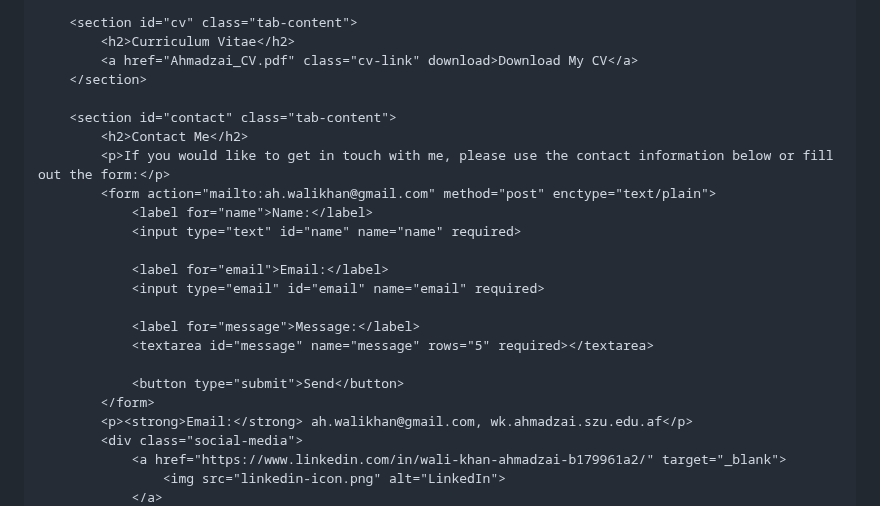
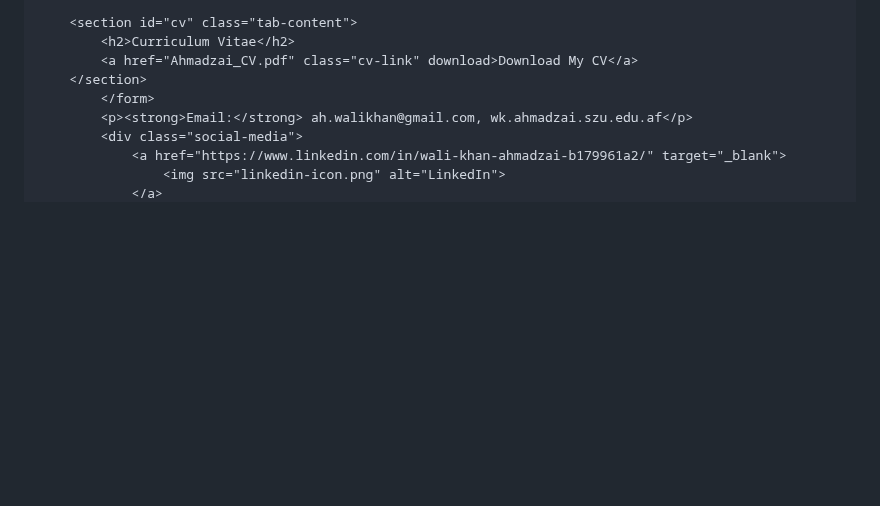
Before and after one commit to WK-Ahmadzai/WK-Ahmadzai.github.io, a Markdown page: README.md, the part around the change. GitHub-like rendering; blank space fills up the shorter version.

```diff
--- a/README.md
+++ b/README.md
@@ -79,21 +79,6 @@
             <h2>Curriculum Vitae</h2>
             <a href="Ahmadzai_CV.pdf" class="cv-link" download>Download My CV</a>
         </section>
-
-        <section id="contact" class="tab-content">
-            <h2>Contact Me</h2>
-            <p>If you would like to get in touch with me, please use the contact information below or fill out the form:</p>
-            <form action="mailto:ah.walikhan@gmail.com" method="post" enctype="text/plain">
-                <label for="name">Name:</label>
-                <input type="text" id="name" name="name" required>
-
-                <label for="email">Email:</label>
-                <input type="email" id="email" name="email" required>
-
-                <label for="message">Message:</label>
-                <textarea id="message" name="message" rows="5" required></textarea>
-
-                <button type="submit">Send</button>
             </form>
             <p><strong>Email:</strong> ah.walikhan@gmail.com, wk.ahmadzai.szu.edu.af</p>
             <div class="social-media">
```
